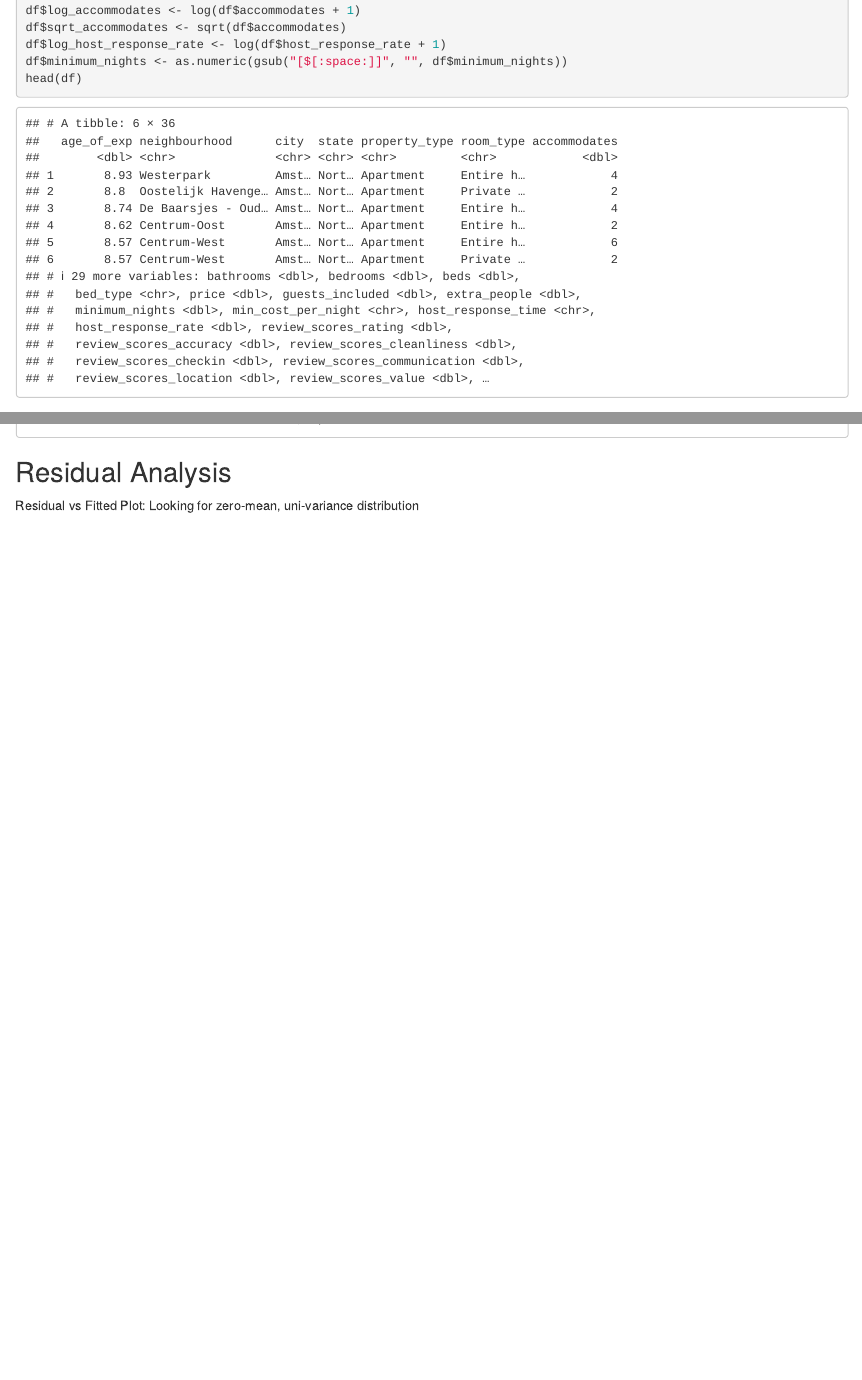
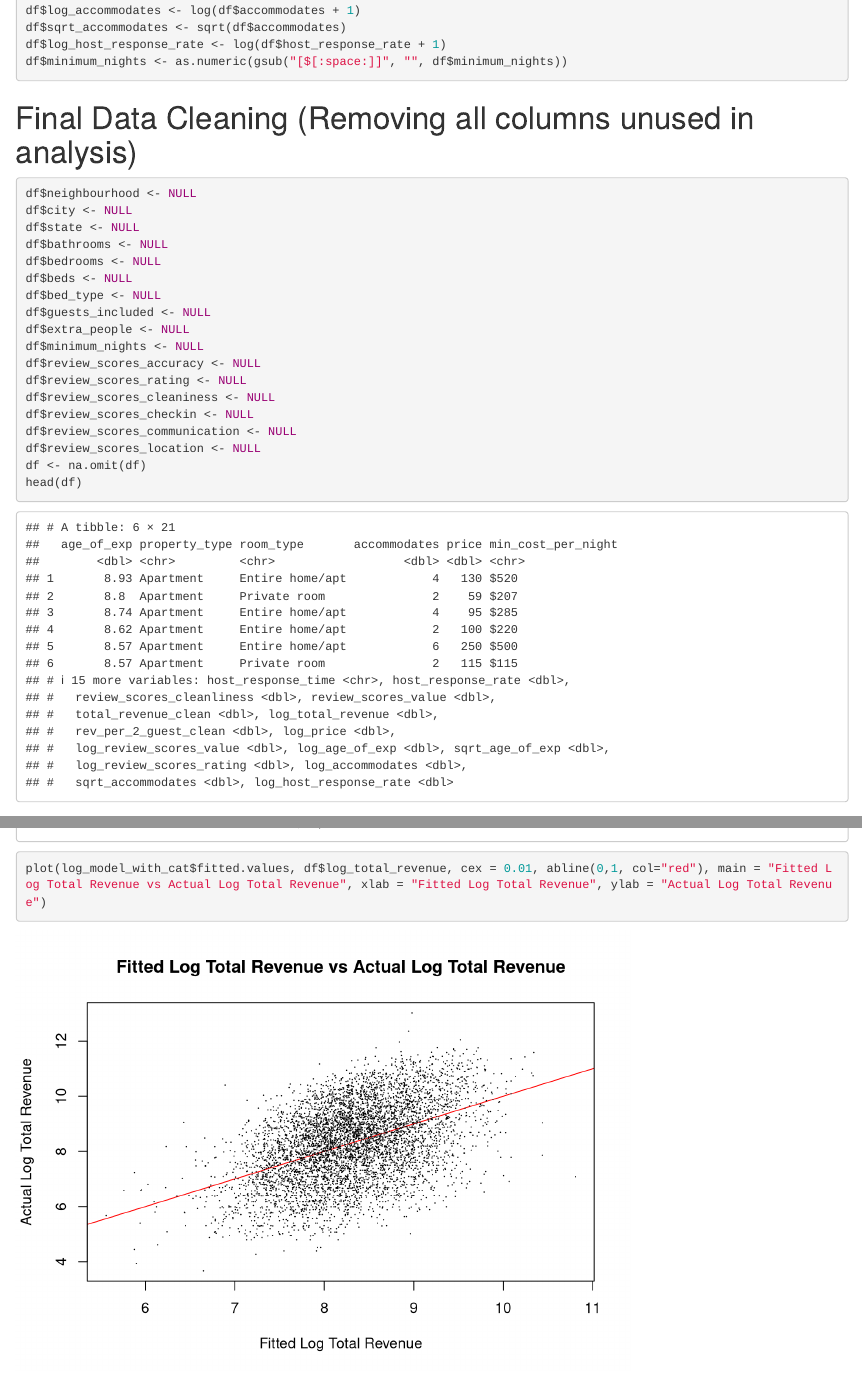
Before and after one commit to zliu0312/sta302project, an R Markdown document (part 1/dataplots.Rmd): the page in a window 1100 px wide, from 1980 px down, and a second part further down, joined at a grey line. Rendered offline with R 4.5, knitr and Pandoc, with nearby package versions.

Commit message:
resolving conflict

````diff
--- a/part 1/dataplots.Rmd
+++ b/part 1/dataplots.Rmd
@@ -85,6 +85,27 @@ df$log_accommodates <- log(df$accommodates + 1)
 df$sqrt_accommodates <- sqrt(df$accommodates)
 df$log_host_response_rate <- log(df$host_response_rate + 1)
 df$minimum_nights <- as.numeric(gsub("[$[:space:]]", "", df$minimum_nights))
+```
+
+# Final Data Cleaning (Removing all columns unused in analysis)
+```{r final cleaned data}
+df$neighbourhood <- NULL
+df$city <- NULL
+df$state <- NULL
+df$bathrooms <- NULL
+df$bedrooms <- NULL
+df$beds <- NULL
+df$bed_type <- NULL
+df$guests_included <- NULL
+df$extra_people <- NULL
+df$minimum_nights <- NULL
+df$review_scores_accuracy <- NULL
+df$review_scores_rating <- NULL
+df$review_scores_cleaniness <- NULL
+df$review_scores_checkin <- NULL
+df$review_scores_communication <- NULL
+df$review_scores_location <- NULL
+df <- na.omit(df)
 head(df)
 ```
 
@@ -163,7 +162,7 @@ check if host_response_time is good for adding into our model
 ```{r}
 boxplot(log_total_revenue ~ host_response_time, data = df,
         main = "Log Revenue by host response time",
-        ylab = "Log Total Revenue", las = 2, cex.axis = 0.7)
+        ylab = "Log Total Revenue", las = 1, cex.axis = 0.7)
 # We see a non-trivial relationship here, but it is marginal compared to
 # room_type as a categorical predictor
 ```
@@ -180,3 +179,5 @@ log_model_with_cat <- lm(
 summary(log_model_with_cat)
 ```
 
+```{r linear model plot}
+plot(log_model_with_cat$fitted.values, df$log_total_revenue, cex = 0.01, abline(0,1, col="red"), main = "Fitted Log Total Revenue vs Actual Log Total Revenue", xlab = "Fitted Log Total Revenue", ylab = "Actual Log Total Revenue")
````
Also changed, not shown: part 1/dataplots.Rmd (32 more changed lines).
